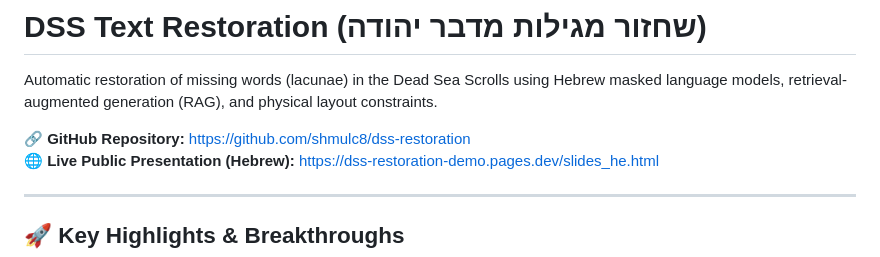
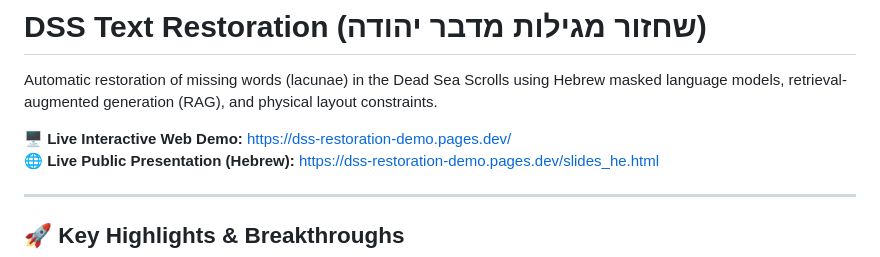
Before and after one commit to shmulc8/dss-restoration, a Markdown page: README.md, the part around the change. GitHub-like rendering.

Commit message:
Update README links: keep Web Demo and Slides

```diff
--- a/README.md
+++ b/README.md
@@ -2,7 +2,7 @@
 
 Automatic restoration of missing words (lacunae) in the Dead Sea Scrolls using Hebrew masked language models, retrieval-augmented generation (RAG), and physical layout constraints.
 
-🔗 **GitHub Repository:** [https://github.com/shmulc8/dss-restoration](https://github.com/shmulc8/dss-restoration)
+🖥️ **Live Interactive Web Demo:** [https://dss-restoration-demo.pages.dev/](https://dss-restoration-demo.pages.dev/)
 🌐 **Live Public Presentation (Hebrew):** [https://dss-restoration-demo.pages.dev/slides_he.html](https://dss-restoration-demo.pages.dev/slides_he.html)
 
 ---
```
